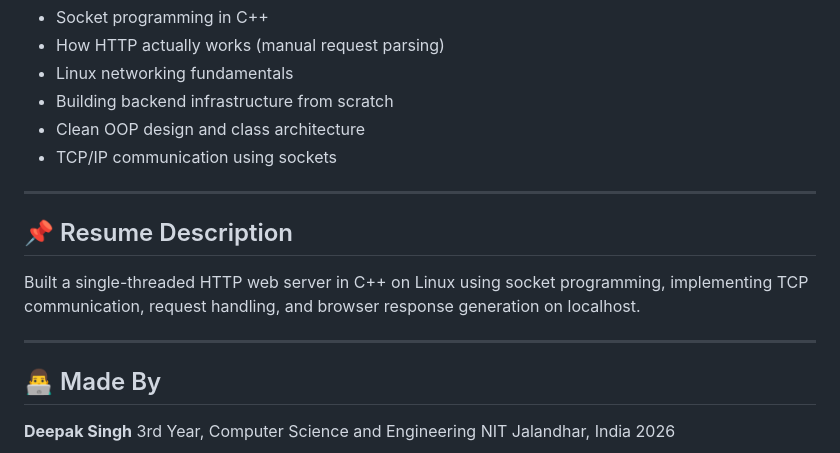
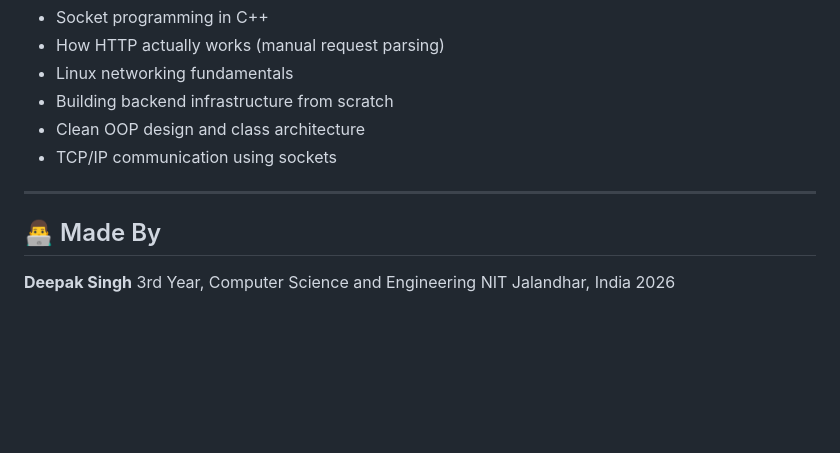
Before and after one commit to DEEPAKSINGH275/CPP-Http-web-server-Single-thread-for-Linux, a Markdown page: README.md, the part around one of its changes. Drawn GitHub-style; blank space fills up the shorter version.

```diff
--- a/README.md
+++ b/README.md
@@ -152,12 +152,6 @@ This project teaches:
 
 ---
 
-## 📌 Resume Description
-
-Built a single-threaded HTTP web server in C++ on Linux using socket programming, implementing TCP communication, request handling, and browser response generation on localhost.
-
----
-
 ## 👨‍💻 Made By
 
 **Deepak Singh**
```
Also changed, not shown: other parts of README.md (+1 -1 lines).
